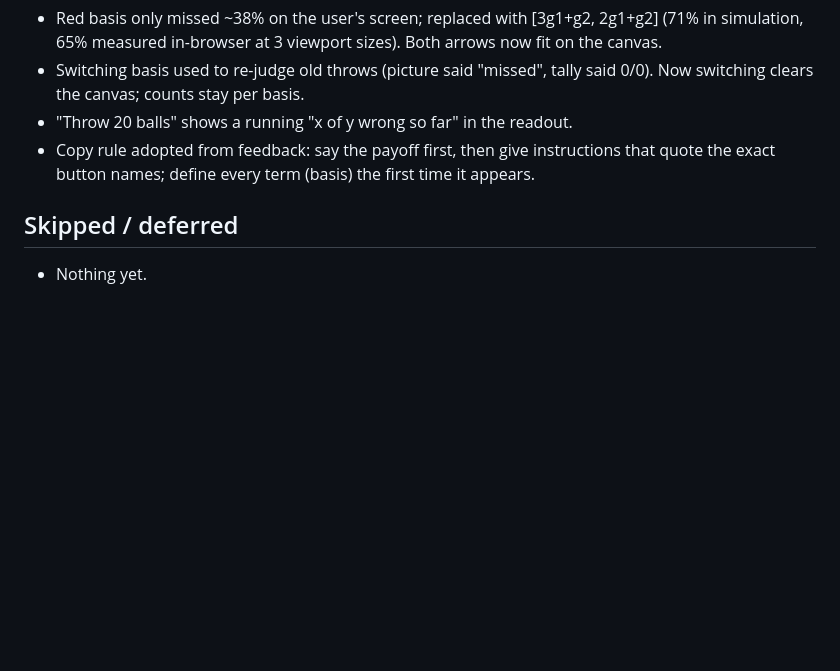
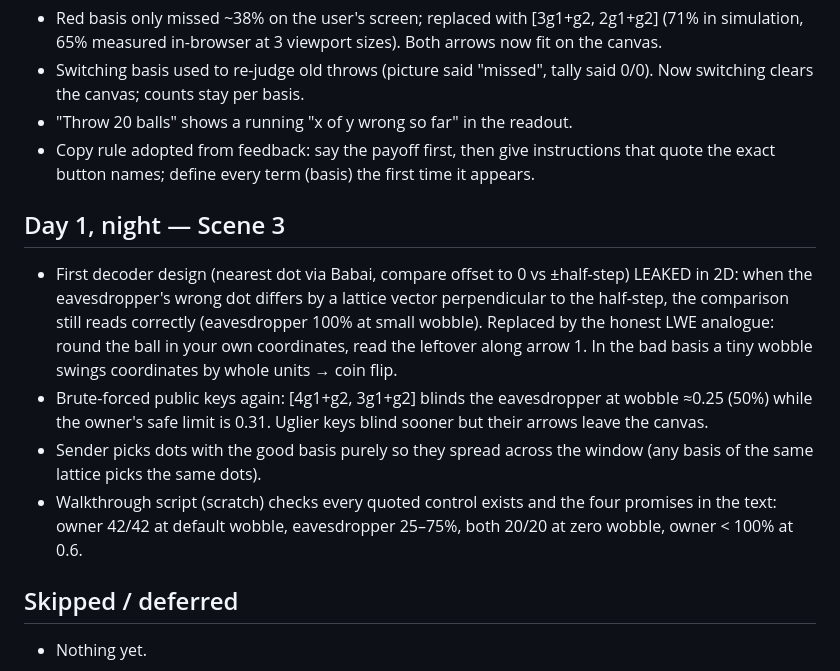
Before and after one commit to Knsravan/lattice, a Markdown page: NOTES.md, the part around the change. GitHub-like rendering; blank space fills up the shorter version.

Commit message:
Scene 3: notes and spec status

```diff
--- a/NOTES.md
+++ b/NOTES.md
@@ -27,6 +27,12 @@
 - "Throw 20 balls" shows a running "x of y wrong so far" in the readout.
 - Copy rule adopted from feedback: say the payoff first, then give instructions that quote the exact button names; define every term (basis) the first time it appears.
 
+## Day 1, night — Scene 3
+- First decoder design (nearest dot via Babai, compare offset to 0 vs ±half-step) LEAKED in 2D: when the eavesdropper's wrong dot differs by a lattice vector perpendicular to the half-step, the comparison still reads correctly (eavesdropper 100% at small wobble). Replaced by the honest LWE analogue: round the ball in your own coordinates, read the leftover along arrow 1. In the bad basis a tiny wobble swings coordinates by whole units → coin flip.
+- Brute-forced public keys again: [4g1+g2, 3g1+g2] blinds the eavesdropper at wobble ≈0.25 (50%) while the owner's safe limit is 0.31. Uglier keys blind sooner but their arrows leave the canvas.
+- Sender picks dots with the good basis purely so they spread across the window (any basis of the same lattice picks the same dots).
+- Walkthrough script (scratch) checks every quoted control exists and the four promises in the text: owner 42/42 at default wobble, eavesdropper 25–75%, both 20/20 at zero wobble, owner < 100% at 0.6.
+
 ## Skipped / deferred
 - Nothing yet.
 
```
Also changed, not shown: CLAUDE.md (+3 -3 lines).
